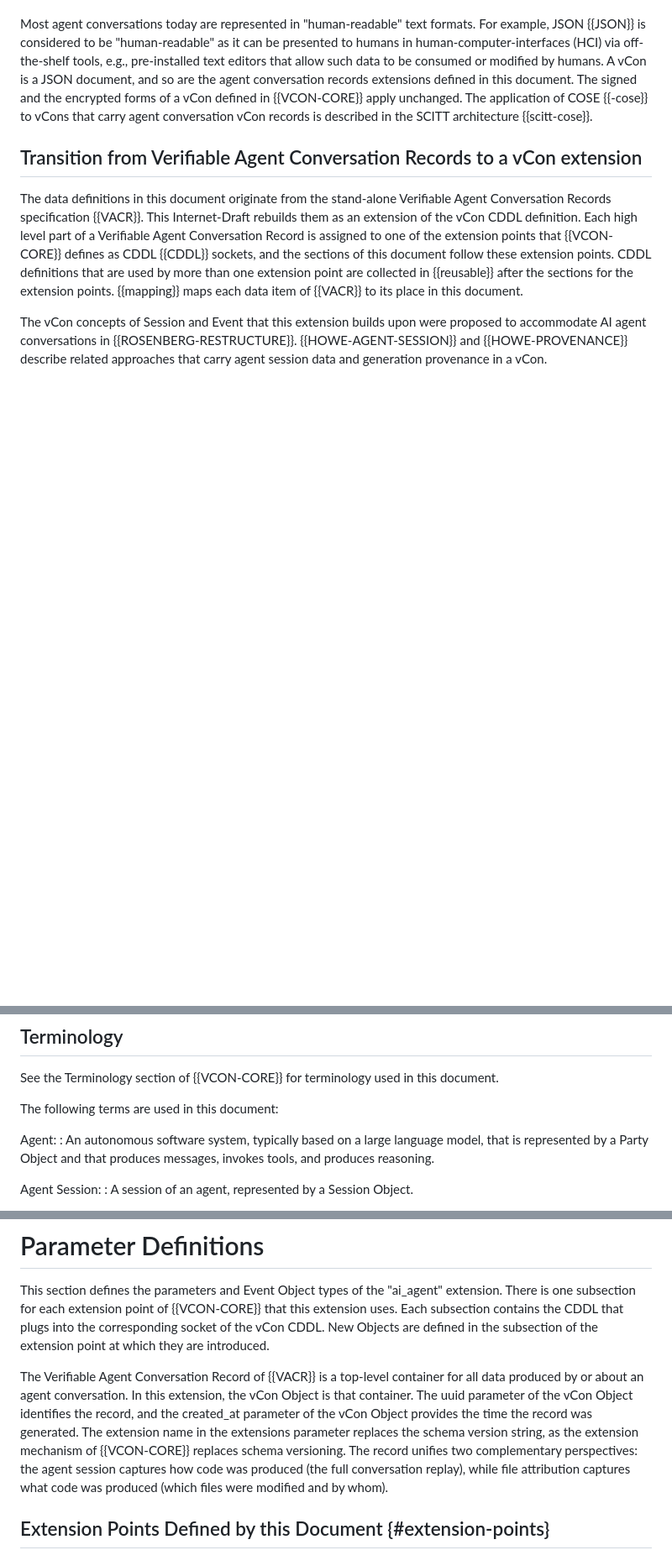
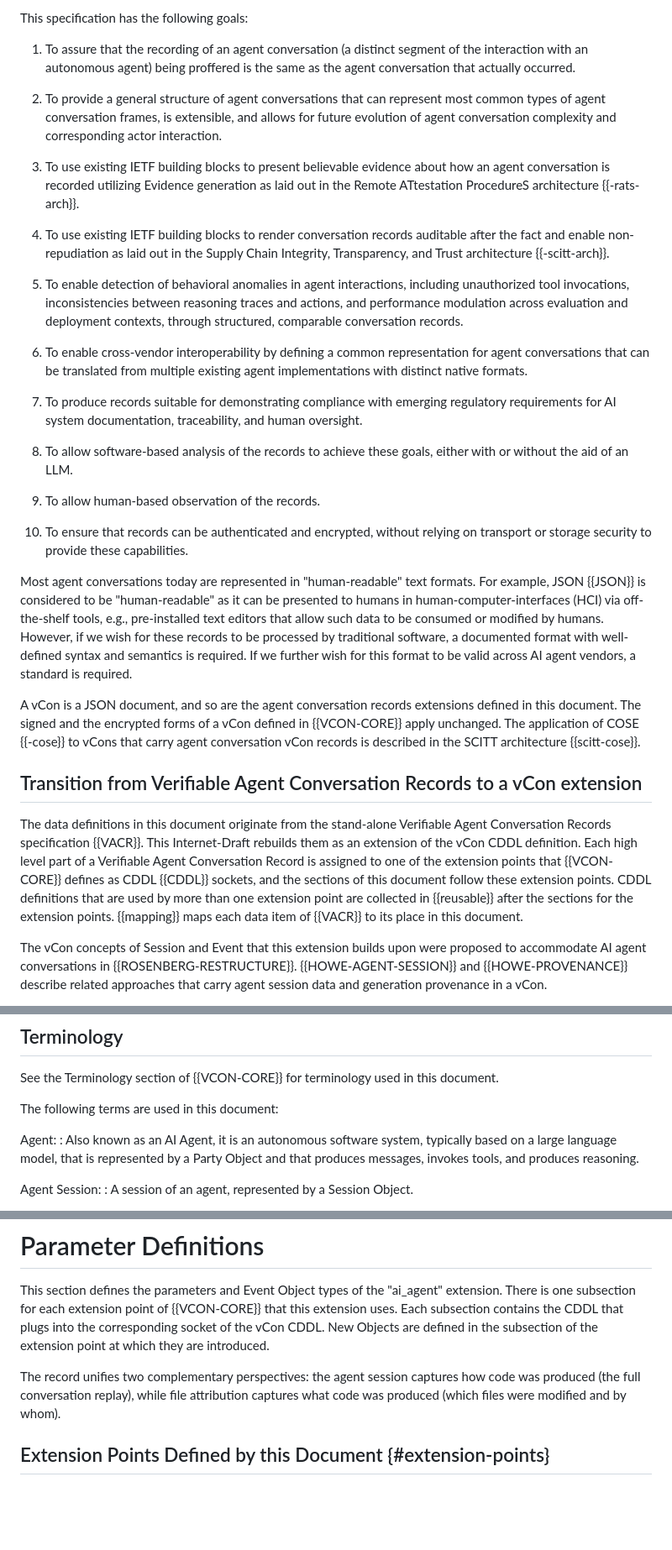
Before and after one commit to henkbirkholz/draft-birkholz-vcon-ai-agent-extension, a Markdown page: draft-birkholz-vcon-ai-agent-extension.md, 3 parts joined by grey strips. Shown at 84% size. Drawn GitHub-style; blank space fills up the shorter version.

Commit message:
Better clarity and "oomph" in the abtract and introduction. Also removed a bit of the stray references to the original VACR spec that I don't think are needed outside of the one section.

```diff
--- a/draft-birkholz-vcon-ai-agent-extension.md
+++ b/draft-birkholz-vcon-ai-agent-extension.md
@@ -296,9 +283,35 @@ This document defines vCon extensions that integrate verifiable records of agent
+This specification has the following goals:
+
+1. To assure that the recording of an agent conversation (a distinct segment of the interaction with an autonomous agent) being proffered is the same as the agent conversation that actually occurred.
+
+2. To provide a general structure of agent conversations that can represent most common types of agent conversation frames, is extensible, and allows for future evolution of agent conversation complexity and corresponding actor interaction.
+
+3. To use existing IETF building blocks to present believable evidence about how an agent conversation is recorded utilizing Evidence generation as laid out in the Remote ATtestation ProcedureS architecture {{-rats-arch}}.
+
+4. To use existing IETF building blocks to render conversation records auditable after the fact and enable non-repudiation as laid out in the Supply Chain Integrity, Transparency, and Trust architecture {{-scitt-arch}}.
+
+5. To enable detection of behavioral anomalies in agent interactions, including unauthorized tool invocations, inconsistencies between reasoning traces and actions, and performance modulation across evaluation and deployment contexts, through structured, comparable conversation records.
+
+6. To enable cross-vendor interoperability by defining a common representation for agent conversations that can be translated from multiple existing agent implementations with distinct native formats.
+
+7. To produce records suitable for demonstrating compliance with emerging regulatory requirements for AI system documentation, traceability, and human oversight.
+
+8. To allow software-based analysis of the records to achieve these goals, either with or without the aid of an LLM.
+
+9. To allow human-based observation of the records.
+
+10. To ensure that records can be authenticated and encrypted, without relying on transport or storage security to provide these capabilities.
+
+
 
 Most agent conversations today are represented in "human-readable" text formats.
-For example, JSON {{JSON}} is considered to be "human-readable" as it can be presented to humans in human-computer-interfaces (HCI) via off-the-shelf tools, e.g., pre-installed text editors that allow such data to be consumed or modified by humans.
+For example, JSON {{JSON}} is considered to be "human-readable" as it can be presented to humans in human-computer-interfaces (HCI) via off-the-shelf tools, e.g., pre-installed text editors that allow such data to be consumed or modified by humans. However, if we wish for these records to be processed by traditional software, a documented format with well-defined syntax and semantics is required. If we further wish for this format to be valid across AI agent vendors, a standard is required.
+
+
 A vCon is a JSON document, and so are the agent conversation records extensions defined in this document.
 The signed and the encrypted forms of a vCon defined in {{VCON-CORE}} apply unchanged.
 The application of COSE {{-cose}} to vCons that carry agent conversation vCon records is described in the SCITT architecture {{scitt-cose}}.
+
 
 ## Transition from Verifiable Agent Conversation Records to a vCon extension
 
@@ -332,7 +345,7 @@ See the Terminology section of {{VCON-CORE}} for terminology used in this docume
 The following terms are used in this document:
 
 Agent:
-: An autonomous software system, typically based on a large language model, that is represented by a Party Object and that produces messages, invokes tools, and produces reasoning.
+: Also known as an AI Agent, it is an autonomous software system, typically based on a large language model, that is represented by a Party Object and that produces messages, invokes tools, and produces reasoning.
 
 Agent Session:
 : A session of an agent, represented by a Session Object.
@@ -358,10 +371,6 @@ There is one subsection for each extension point of {{VCON-CORE}} that this exte
 Each subsection contains the CDDL that plugs into the corresponding socket of the vCon CDDL.
 New Objects are defined in the subsection of the extension point at which they are introduced.
 
-The Verifiable Agent Conversation Record of {{VACR}} is a top-level container for all data produced by or about an agent conversation.
-In this extension, the vCon Object is that container.
-The uuid parameter of the vCon Object identifies the record, and the created_at parameter of the vCon Object provides the time the record was generated.
-The extension name in the extensions parameter replaces the schema version string, as the extension mechanism of {{VCON-CORE}} replaces schema versioning.
 The record unifies two complementary perspectives: the agent session captures how code was produced (the full conversation replay), while file attribution captures what code was produced (which files were modified and by whom).
 
 ## Extension Points Defined by this Document {#extension-points}
```
Also changed, not shown: other parts of draft-birkholz-vcon-ai-agent-extension.md (+35 -48 lines).
